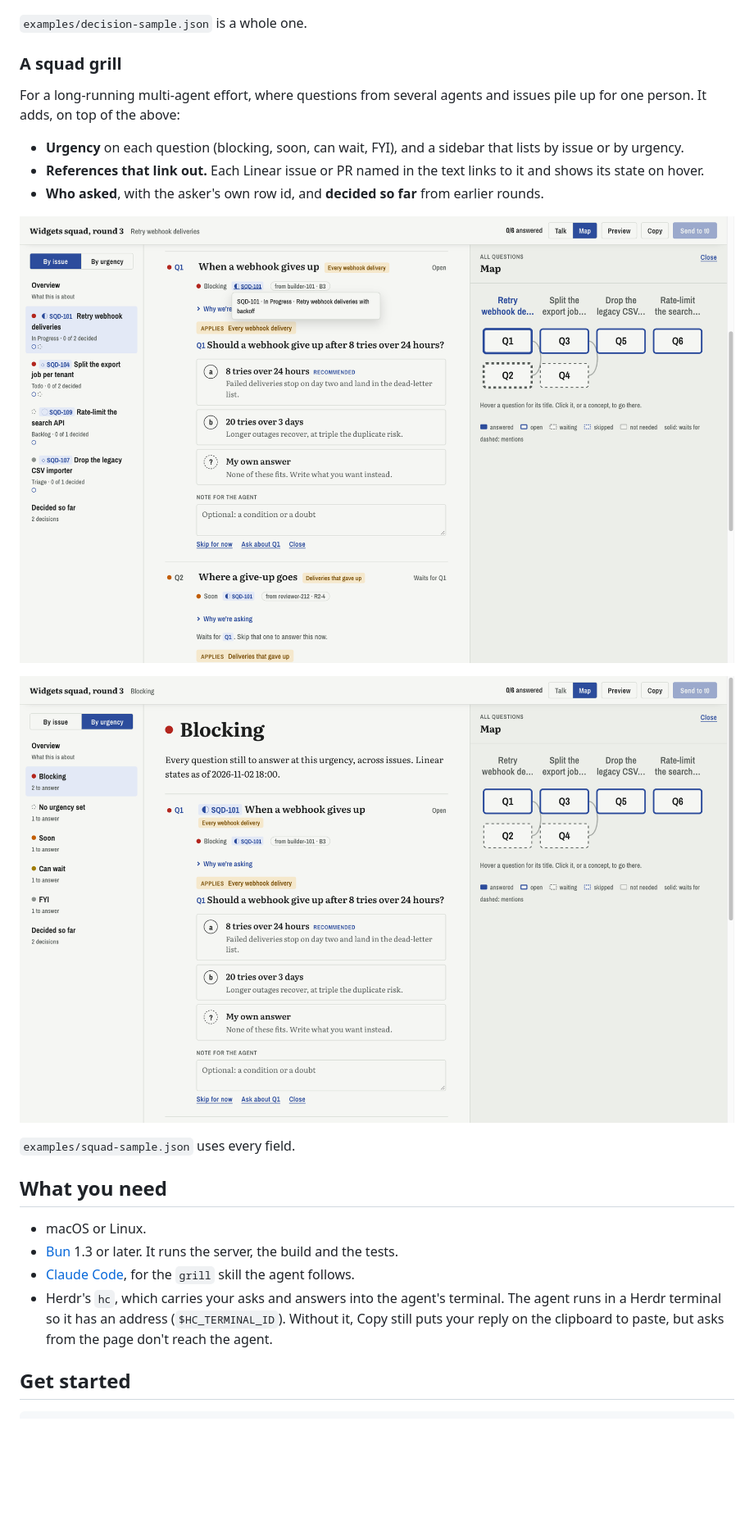
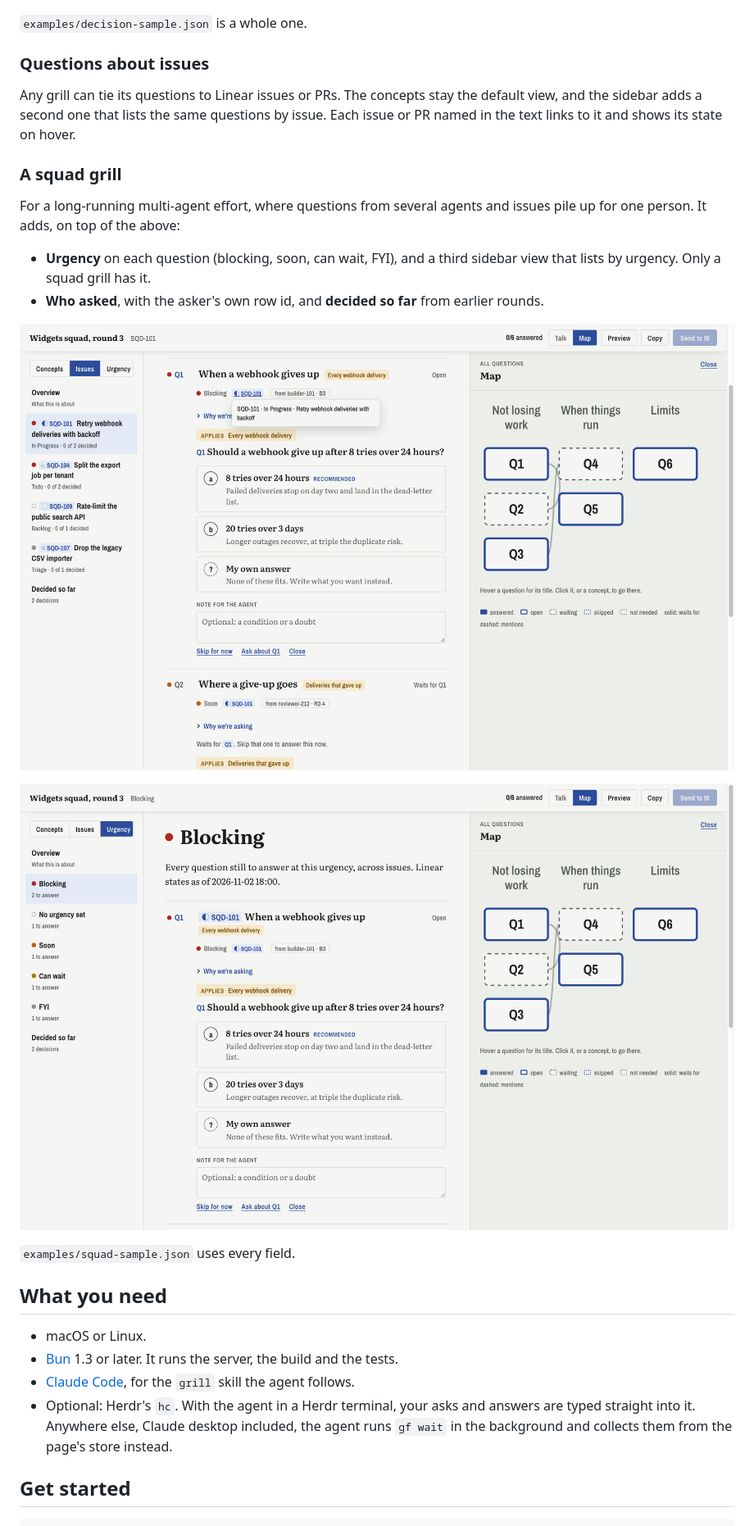
Before and after one commit to rbrtbn/grill-flow, a Markdown page: README.md, the part around one of its changes. Shown at 82% size. Drawn GitHub-style; pictures changed too: docs/screenshots/squad-by-issue.png, docs/screenshots/squad-by-urgency.png; blank space fills up the shorter version.

```diff
--- a/README.md
+++ b/README.md
@@ -38,15 +38,19 @@ The everyday kind: one decision, thought through in order. Start here.
 
 `examples/decision-sample.json` is a whole one.
 
+### Questions about issues
+
+Any grill can tie its questions to Linear issues or PRs. The concepts stay the default view, and
+the sidebar adds a second one that lists the same questions by issue. Each issue or PR named in
+the text links to it and shows its state on hover.
+
 ### A squad grill
 
 For a long-running multi-agent effort, where questions from several agents and issues pile up
 for one person. It adds, on top of the above:
 
-- **Urgency** on each question (blocking, soon, can wait, FYI), and a sidebar that lists by issue
-  or by urgency.
-- **References that link out.** Each Linear issue or PR named in the text links to it and shows
-  its state on hover.
+- **Urgency** on each question (blocking, soon, can wait, FYI), and a third sidebar view that
+  lists by urgency. Only a squad grill has it.
 - **Who asked**, with the asker's own row id, and **decided so far** from earlier rounds.
 
 ![A squad grill listed by issue, with a PR's state on hover](docs/screenshots/squad-by-issue.png)
@@ -60,9 +64,9 @@ for one person. It adds, on top of the above:
 - macOS or Linux.
 - [Bun](https://bun.sh) 1.3 or later. It runs the server, the build and the tests.
 - [Claude Code](https://claude.com/claude-code), for the `grill` skill the agent follows.
-- Herdr's `hc`, which carries your asks and answers into the agent's terminal. The agent runs in
-  a Herdr terminal so it has an address (`$HC_TERMINAL_ID`). Without it, Copy still puts your
-  reply on the clipboard to paste, but asks from the page don't reach the agent.
+- Optional: Herdr's `hc`. With the agent in a Herdr terminal, your asks and answers are typed
+  straight into it. Anywhere else, Claude desktop included, the agent runs `gf wait` in the
+  background and collects them from the page's store instead.
 
 ## Get started
 
```
Also changed, not shown: other parts of README.md (+3 -3 lines), 9 other files.
